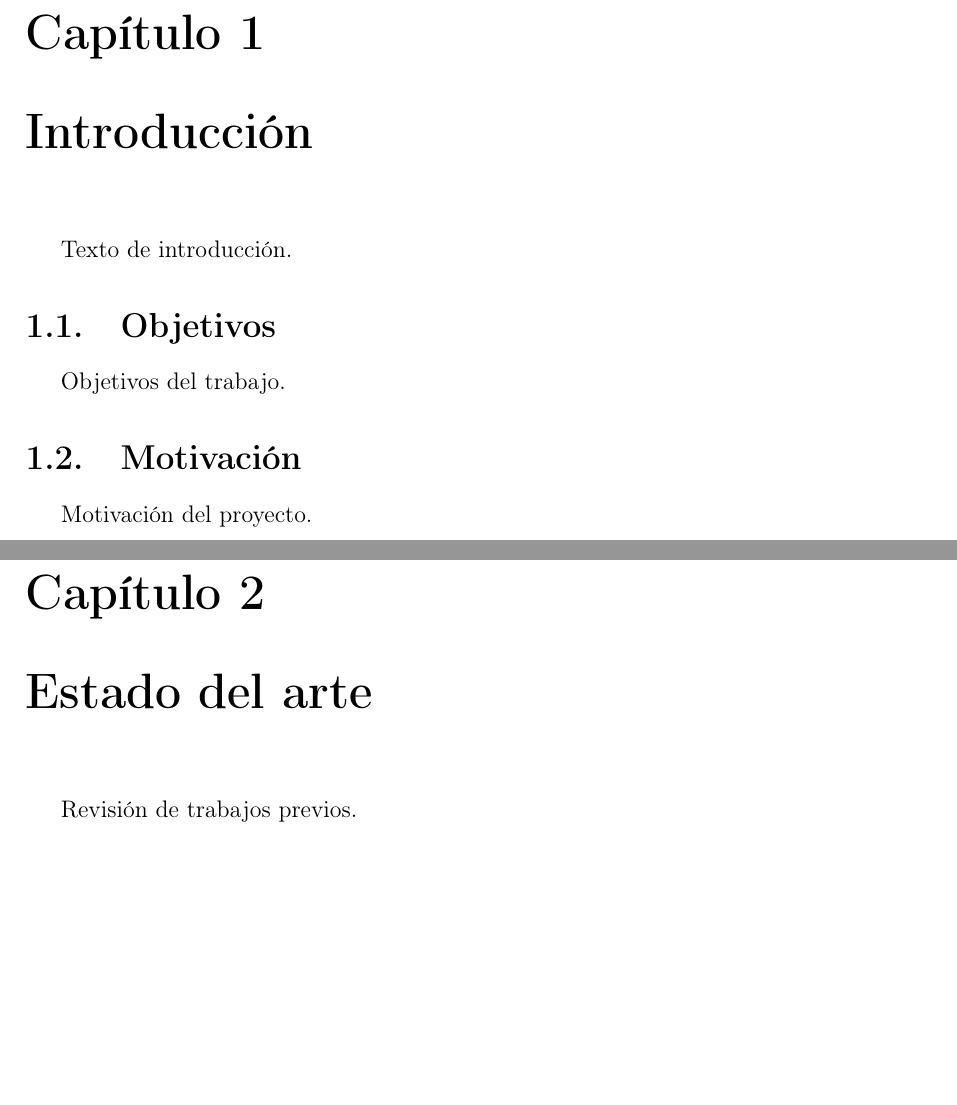
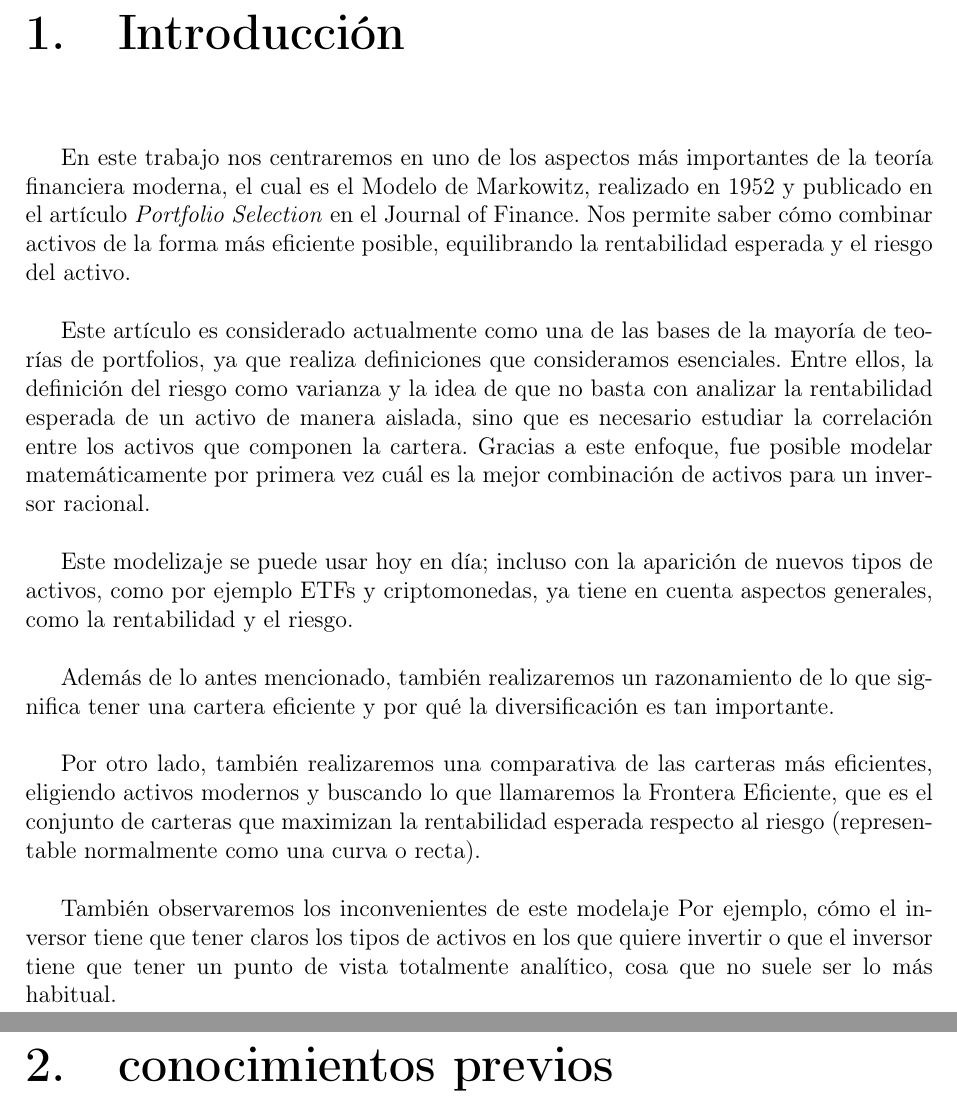
Before and after one commit to YuXiang1105/portfolio-optimization-poly-systems, a LaTeX document (main.tex): two parts of pages 3 and 4 of 8, joined at a grey line, cut at the place of the change, the shorter picture padded with empty space. Compiled offline with pdfLaTeX.

Commit message:
introduccion hecha

```diff
--- a/main.tex
+++ b/main.tex
@@ -15,0 +19 @@
+    \author{
@@ -38,20 +29,20 @@
     \newpage
 
     \chapter{Introducción}
+    En este trabajo nos centraremos en uno de los aspectos más importantes de la teoría financiera moderna, el cual es el Modelo de Markowitz, realizado en 1952 y publicado en el artículo \textit{Portfolio Selection} en el Journal of Finance. Nos permite saber cómo combinar activos de la forma más eficiente posible, equilibrando la rentabilidad esperada y el riesgo del activo. \\
 
-Texto de introducción.
+    Este artículo es considerado actualmente como una de las bases de la mayoría de teorías de portfolios, ya que realiza definiciones que consideramos esenciales. Entre ellos, la definición del riesgo como varianza y la idea de que no basta con analizar la rentabilidad esperada de un activo de manera aislada, sino que es necesario estudiar la correlación entre los activos que componen la cartera. Gracias a este enfoque, fue posible modelar matemáticamente por primera vez cuál es la mejor combinación de activos para un inversor racional.\\
 
-\section{Objetivos}
+    Este modelizaje se puede usar hoy en día; incluso con la aparición de nuevos tipos de activos, como por ejemplo ETFs y criptomonedas, ya tiene en cuenta aspectos generales, como la rentabilidad y el riesgo.\\
 
-Objetivos del trabajo.
+    Además de lo antes mencionado, también realizaremos un razonamiento de lo que significa tener una cartera eficiente y por qué la diversificación es tan importante.   \\
 
-\section{Motivación}
+    Por otro lado, también realizaremos una comparativa de las carteras más eficientes, eligiendo activos modernos y buscando lo que llamaremos la Frontera Eficiente, que es el conjunto de carteras que maximizan la rentabilidad esperada respecto al riesgo (representable normalmente como una curva o recta).\\
 
-Motivación del proyecto.
+    También observaremos los inconvenientes de este modelaje Por ejemplo, cómo el inversor tiene que tener claros los tipos de activos en los que quiere invertir o que el inversor tiene que tener un punto de vista totalmente analítico, cosa que no suele ser lo más habitual.
 
-\chapter{Estado del arte}
+    \chapter{conocimientos previos}
 
-Revisión de trabajos previos.
 
     \chapter{Desarrollo}
 
```
Also changed, not shown: Makefile, README.md, main.pdf, main.tex (51 more changed lines). Lines whose indentation alone changed are shown as unchanged.
